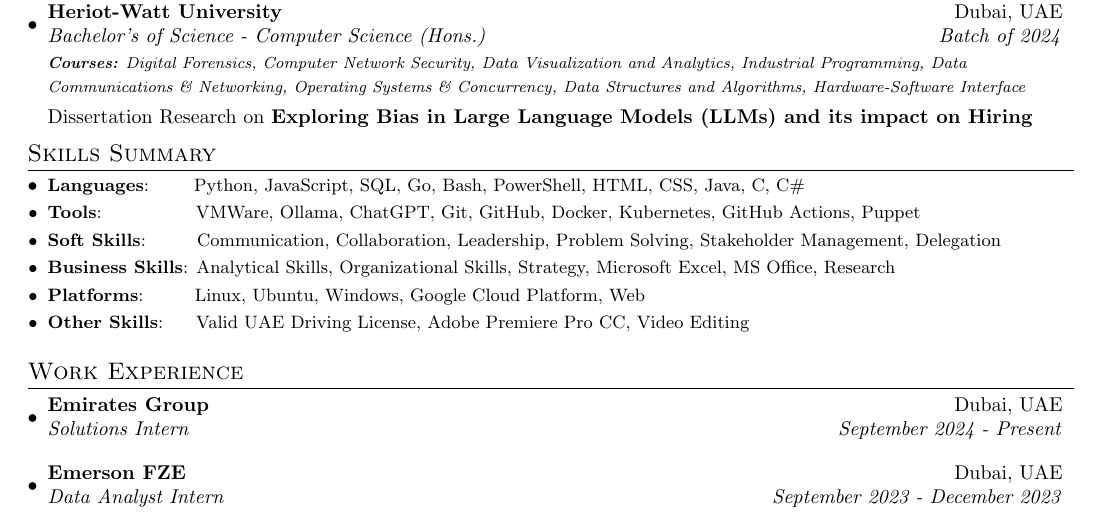
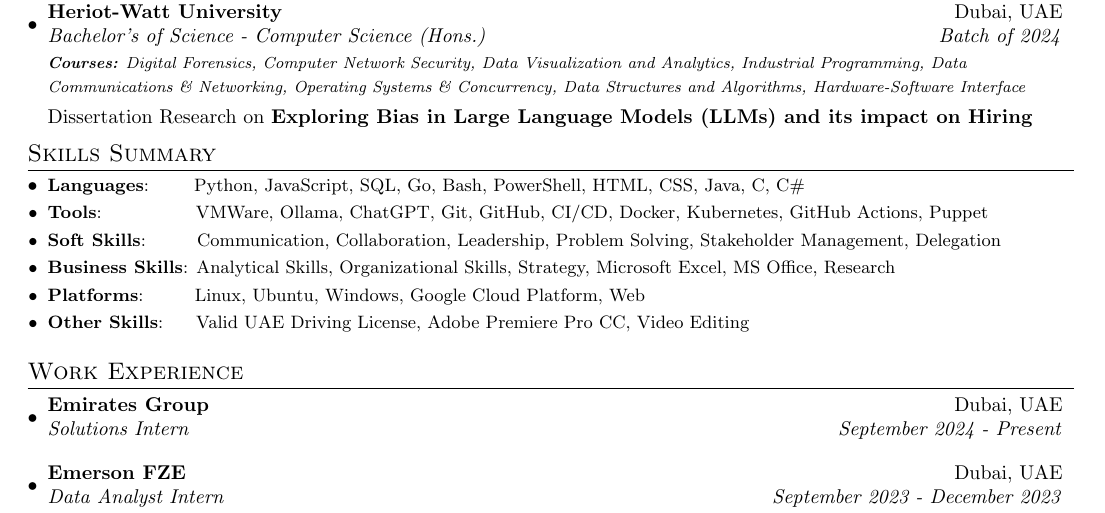
Before and after one commit to cr2007/CV, a LaTeX document (main.tex): part of the page, cut so that both start at the same text. Compiled offline with pdfLaTeX.

Commit message:
Updates Skills section

```diff
--- a/main.tex
+++ b/main.tex
@@ -100,7 +100,7 @@
 \section{Skills Summary}
 	\resumeSubHeadingListStart
 		\resumeSubItem{Languages}{~~~~~~Python, JavaScript, SQL, Go, Bash, PowerShell, HTML, CSS, Java, C, C\#}
-		\resumeSubItem{Tools}{~~~~~~~~~~~~~~VMWare, Ollama, ChatGPT, Git, GitHub, Docker, Kubernetes, GitHub Actions, Puppet}
+		\resumeSubItem{Tools}{~~~~~~~~~~~~~~VMWare, Ollama, ChatGPT, Git, GitHub, CI/CD, Docker, Kubernetes, GitHub Actions, Puppet}
 		\resumeSubItem{Soft Skills}{~~~~~~~Communication, Collaboration, Leadership, Problem Solving, Stakeholder Management, Delegation}
 		\resumeSubItem{Business Skills}{Analytical Skills, Organizational Skills, Strategy, Microsoft Excel, MS Office, Research}
 		\resumeSubItem{Platforms}{~~~~~~~Linux, Ubuntu, Windows, Google Cloud Platform, Web}
```
